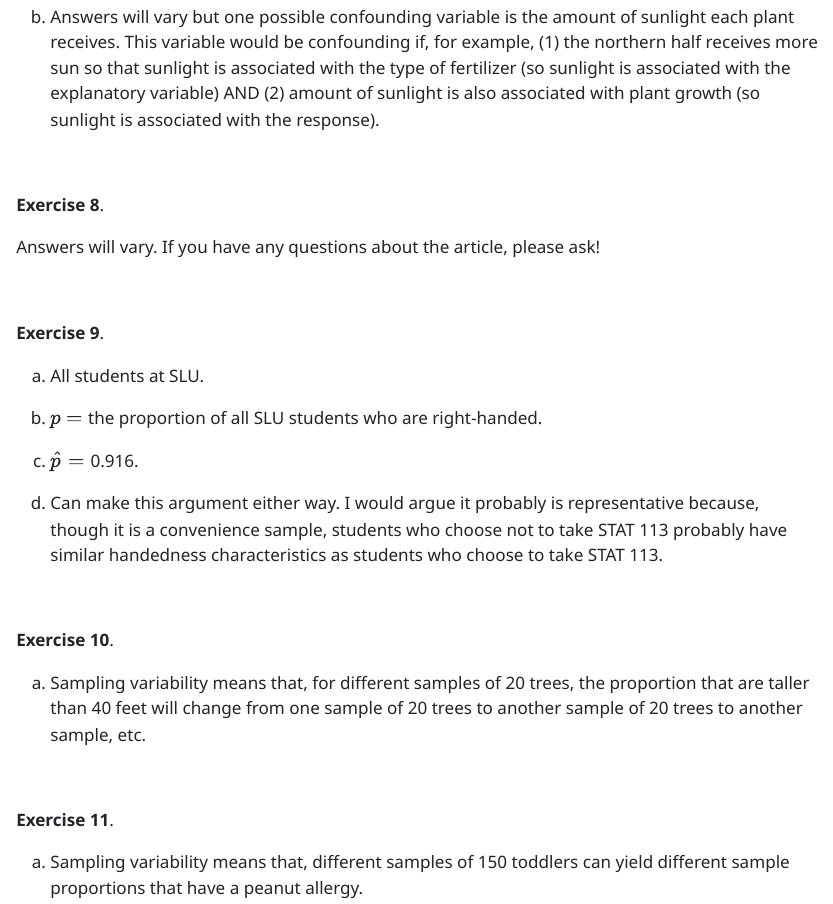
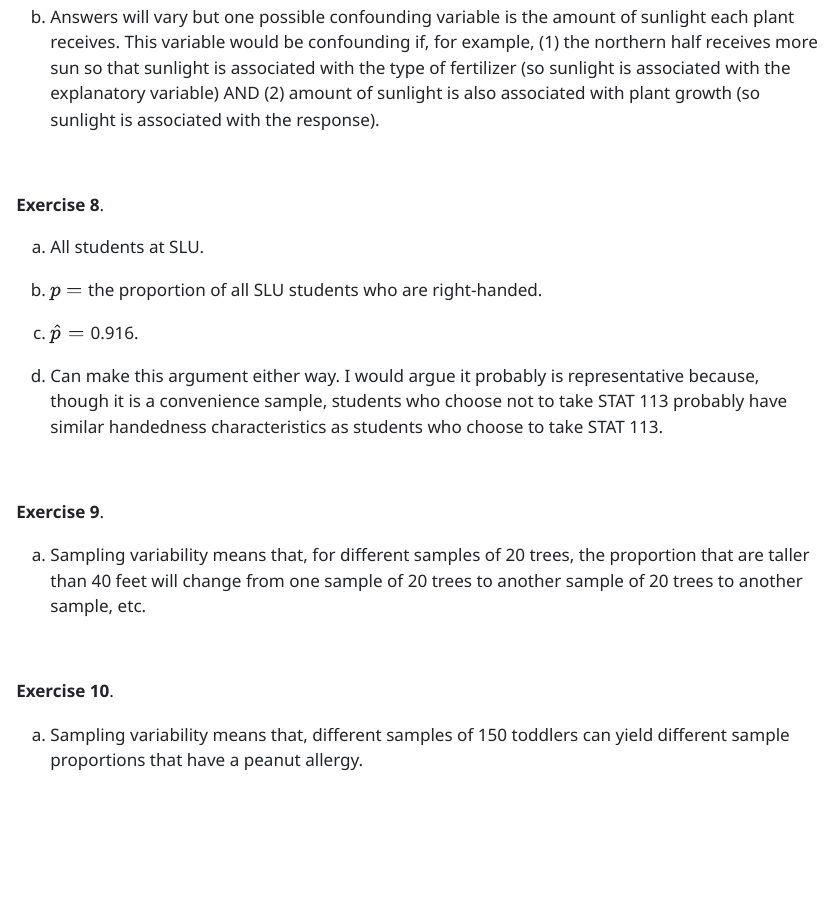
Before and after one commit to highamm/stat113_homework_solutions, a Quarto document (solutions/004bfullfajftgnbv/04-homework-solutions-t9.qmd): the page in a window 1100 px wide, from 3080 px down. The pictures show the output file solutions/004bfullfajftgnbv/04-homework-solutions-t9.html that the author committed with the source, opened offline.

Commit message:
renumbered the solutions.

````diff
--- a/solutions/004bfullfajftgnbv/04-homework-solutions-t9.qmd
+++ b/solutions/004bfullfajftgnbv/04-homework-solutions-t9.qmd
@@ -202,12 +202,6 @@ b. Answers will vary but one possible confounding variable is the amount of sunl
 
 __Exercise 8__.
 
-Answers will vary. If you have any questions about the article, please ask!
-
-<br>
-
-__Exercise 9__.
-
 ```{r}
 library(tidyverse)
 library(here)
@@ -229,12 +223,12 @@ d. Can make this argument either way. I would argue it probably is representativ
 
 <br>
 
-__Exercise 10__.
+__Exercise 9__.
 
 a. Sampling variability means that, for different samples of 20 trees, the proportion that are taller than 40 feet will change from one sample of 20 trees to another sample of 20 trees to another sample, etc.
 
 <br>
 
-__Exercise 11__.
+__Exercise 10__.
 
 a. Sampling variability means that, different samples of 150 toddlers can yield different sample proportions that have a peanut allergy.
````
Also changed, not shown: solutions/004bfullfajftgnbv/04-homework-solutions-t9.html.
